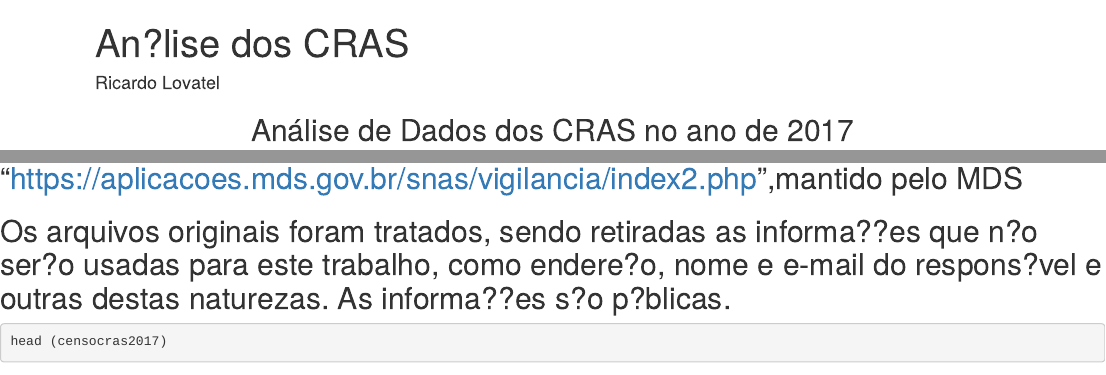
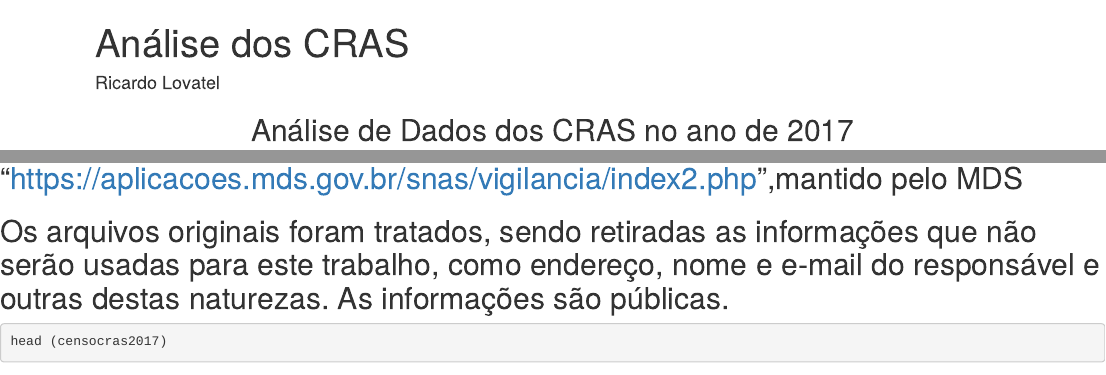
Before and after one commit to ricardolovatel/ENAP, an R Markdown document (Análise dos CRAS.Rmd): the page in a window 1100 px wide, from its top, and a second part further down, joined at a grey line. Rendered offline with R 4.5, knitr and Pandoc, with nearby package versions; some code elsewhere in the file could not run offline.

Commit message:
Correções ortográficas

```diff
--- a/Análise dos CRAS.Rmd
+++ b/Análise dos CRAS.Rmd
@@ -1,5 +1,5 @@
 ---
-title: "An?lise dos CRAS"
+title: "Análise dos CRAS"
 author: "Ricardo Lovatel"
 
 output: html_document
@@ -38,6 +38,6 @@
 
 
-## Os arquivos originais foram tratados, sendo retiradas as informa??es que n?o ser?o usadas para este trabalho, como endere?o, nome e e-mail do respons?vel e outras destas naturezas. As informa??es s?o p?blicas.
+## Os arquivos originais foram tratados, sendo retiradas as informações que não serão usadas para este trabalho, como endereço, nome e e-mail do responsável e outras destas naturezas. As informações são públicas.
 
 
 
```
Also changed, not shown: Análise dos CRAS.Rmd (2 more changed lines).
